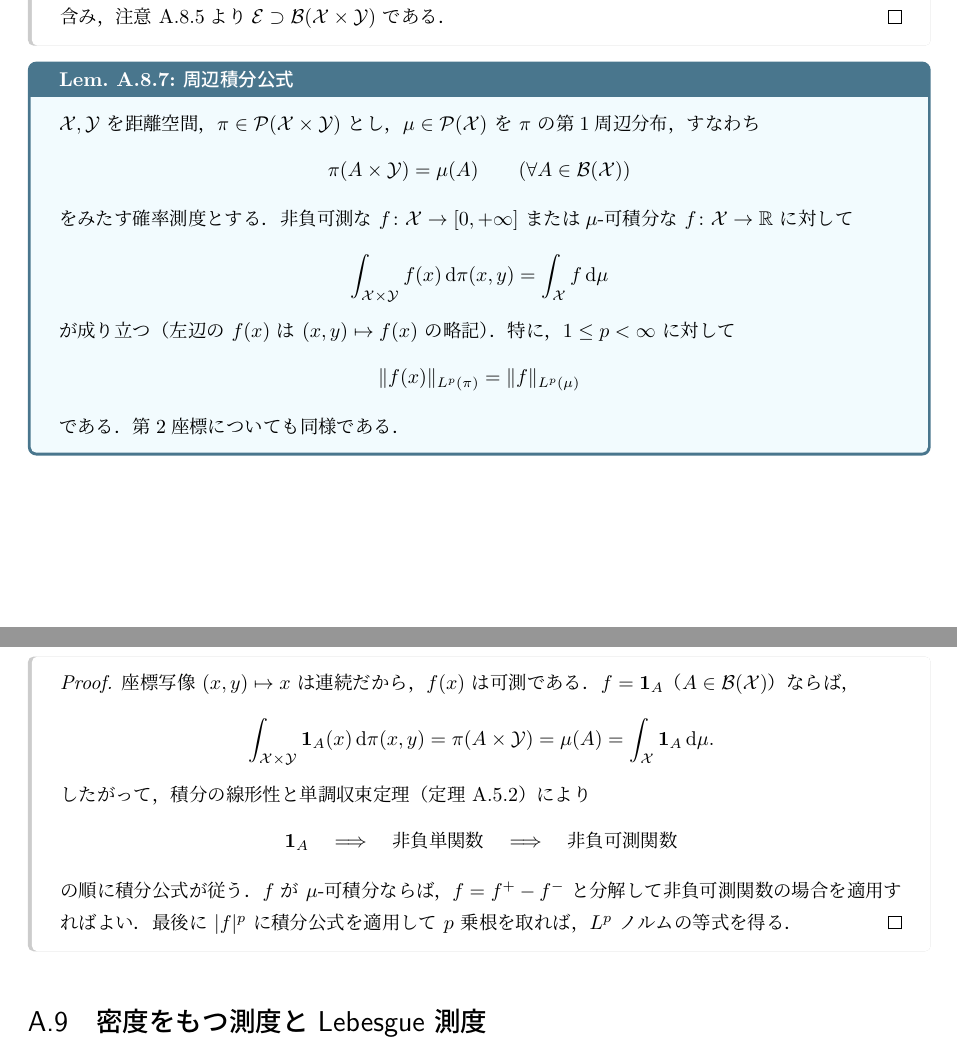
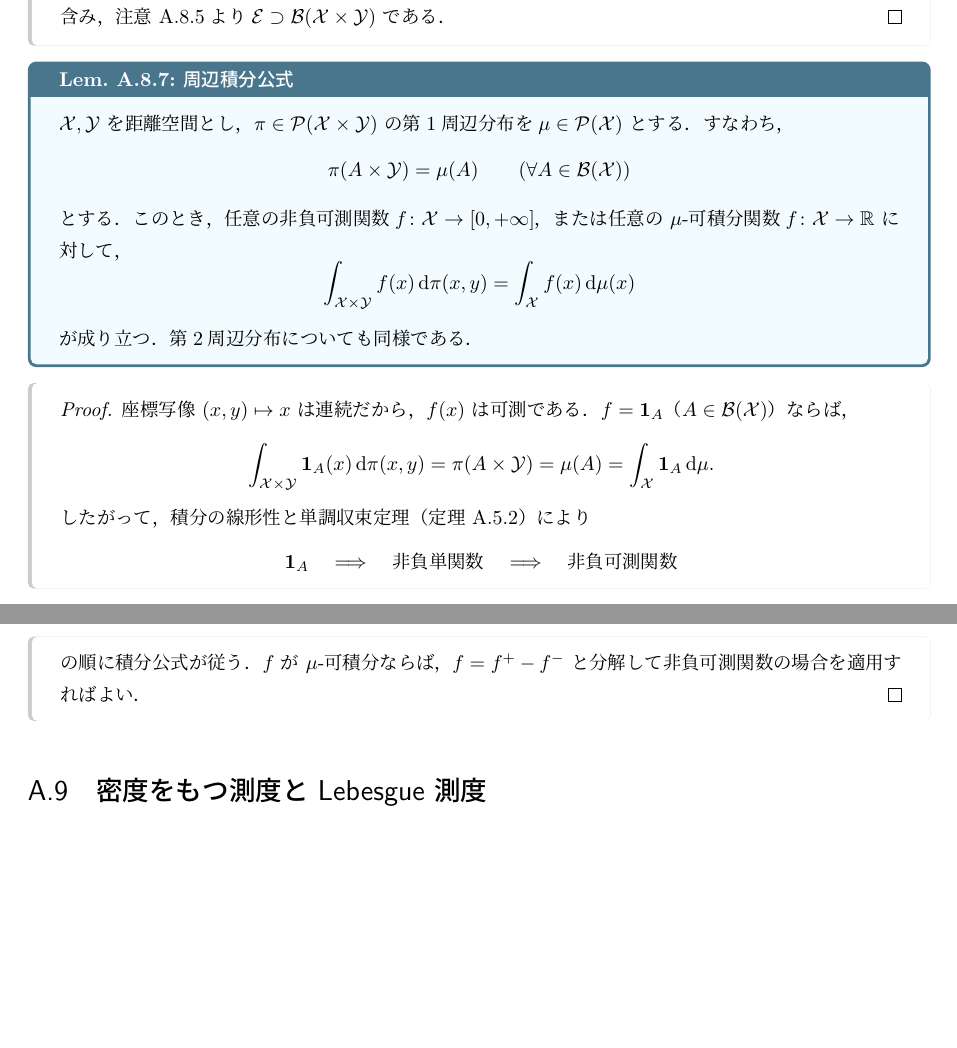
Before and after one commit to a1t2s2u2/optimal-transport, a LaTeX document (seminar/wasserstein/tex/main.tex, which reads seminar/wasserstein/tex/foundations/00_preliminaries.tex): two parts of pages 40 and 41 of 43, joined at a grey line, cut so that both start at the same text, the shorter picture padded with empty space. Compiled offline with upLaTeX and dvipdfmx.

Commit message:
docs: 周辺積分公式を必要最小限に整理

```diff
--- a/seminar/wasserstein/tex/foundations/00_preliminaries.tex
+++ b/seminar/wasserstein/tex/foundations/00_preliminaries.tex
@@ -905,27 +905,22 @@ $\mathcal{X},\mathcal{Y}$ が Polish 空間なら $\mathcal{X}\times \mathcal{Y}
 \end{proof}
 
 \begin{lemma}{周辺積分公式}{meas-marginal-integral}
-  $\mathcal{X},\mathcal{Y}$ を距離空間，$\pi\in\Prob(\mathcal{X}\times \mathcal{Y})$ とし，
-  $\mu\in\Prob(\mathcal{X})$ を $\pi$ の第1周辺分布，すなわち
+  $\mathcal{X},\mathcal{Y}$ を距離空間とし，
+  $\pi\in\Prob(\mathcal{X}\times\mathcal{Y})$ の第1周辺分布を
+  $\mu\in\Prob(\mathcal{X})$ とする．すなわち，
   \[
     \pi(A\times\mathcal{Y})=\mu(A)
     \qquad(\forall A\in\Borel(\mathcal{X}))
   \]
-  をみたす確率測度とする．
-  非負可測な $f\colon \mathcal{X}\to[0,+\infty]$ または
-  $\mu$-可積分な $f\colon \mathcal{X}\to\R$ に対して
+  とする．このとき，任意の非負可測関数
+  $f\colon\mathcal{X}\to[0,+\infty]$，または任意の $\mu$-可積分関数
+  $f\colon\mathcal{X}\to\R$ に対して，
   \[
     \int_{\mathcal{X}\times \mathcal{Y}}f(x)\,\d\pi(x,y)
     =
-    \int_{\mathcal{X}} f\,\d\mu
+    \int_{\mathcal{X}}f(x)\,\d\mu(x)
   \]
-  が成り立つ（左辺の $f(x)$ は $(x,y)\mapsto f(x)$ の略記）．
-  特に，$1\leq p<\infty$ に対して
-  \[
-    \norm{f(x)}_{L^p(\pi)}=\norm{f}_{L^p(\mu)}
-  \]
-  である．
-  第2座標についても同様である．
+  が成り立つ．第2周辺分布についても同様である．
 \end{lemma}
 
 \begin{proof}
@@ -948,8 +943,6 @@ $\mathcal{X},\mathcal{Y}$ が Polish 空間なら $\mathcal{X}\times \mathcal{Y}
   \]
   の順に積分公式が従う．$f$ が $\mu$-可積分ならば，
   $f=f^+-f^-$ と分解して非負可測関数の場合を適用すればよい．
-  最後に $\abs{f}^p$ に積分公式を適用して $p$ 乗根を取れば，
-  $L^p$ ノルムの等式を得る．
 \end{proof}
 
 \section{密度をもつ測度と Lebesgue 測度}
```
